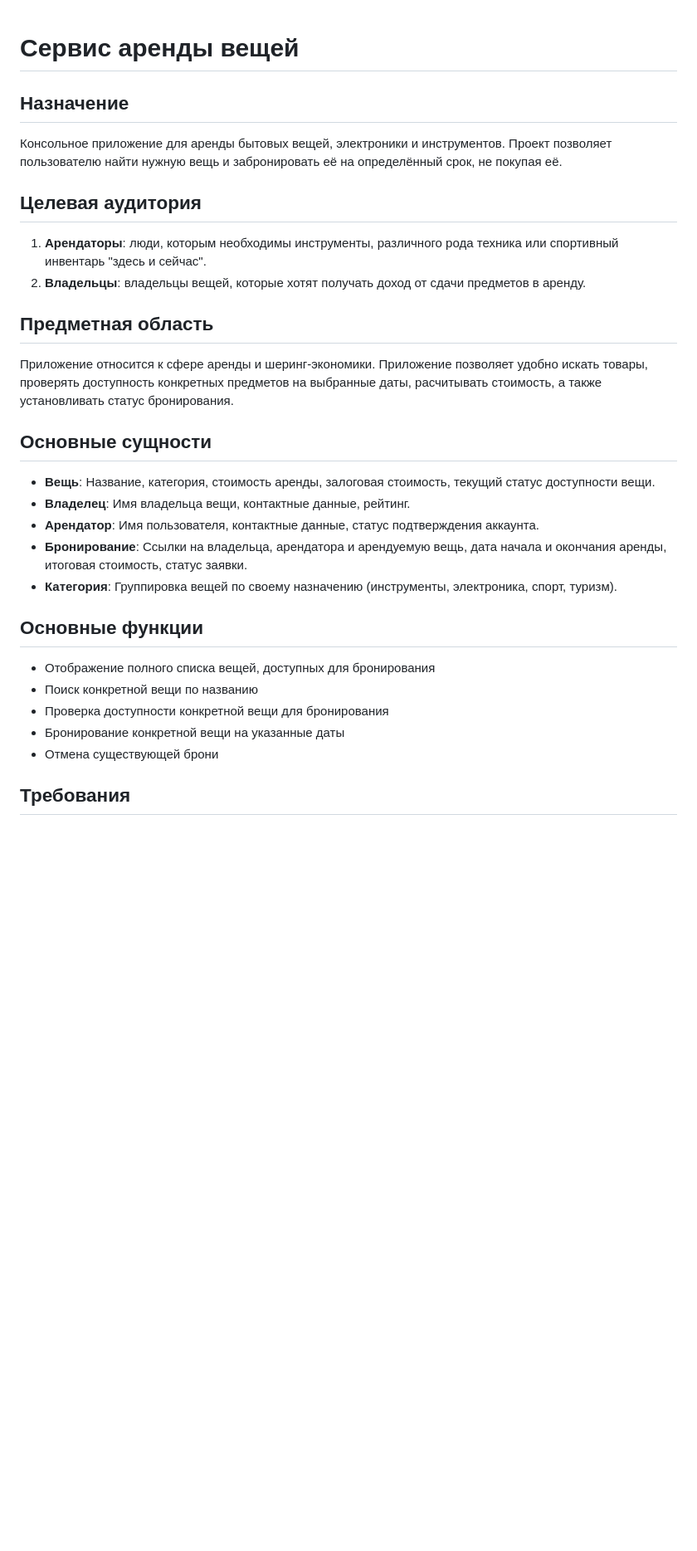
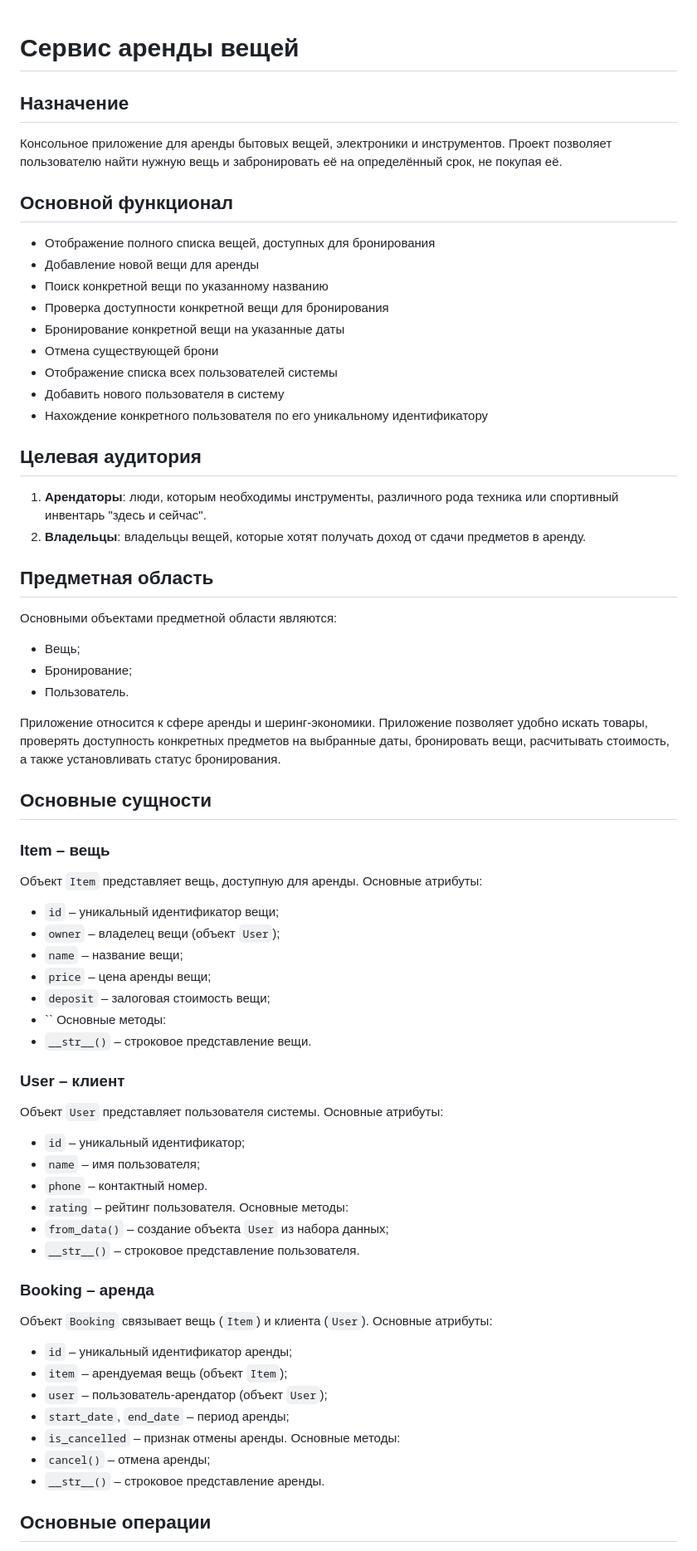
Before and after one commit to FastTra1n/item-rent, a Markdown page: README.md, the part around one of its changes. Shown at 83% size. GitHub-like rendering; blank space fills up the shorter version.

Commit message:
PR3: update project's README.md file.

```diff
--- a/README.md
+++ b/README.md
@@ -1,8 +1,22 @@
 # Сервис аренды вещей
+
+[Python]: https://img.shields.io/badge/Python-3776AB?style=for-the-badge&labelColor=FFD43B&logoColor=3776AB&logo=python
 
 ## Назначение
 
 Консольное приложение для аренды бытовых вещей, электроники и инструментов. Проект позволяет пользователю найти нужную вещь и забронировать её на определённый срок, не покупая её.
+
+## Основной функционал
+
+- Отображение полного списка вещей, доступных для бронирования
+- Добавление новой вещи для аренды
+- Поиск конкретной вещи по указанному названию
+- Проверка доступности конкретной вещи для бронирования
+- Бронирование конкретной вещи на указанные даты
+- Отмена существующей брони
+- Отображение списка всех пользователей системы
+- Добавить нового пользователя в систему
+- Нахождение конкретного пользователя по его уникальному идентификатору
 
 ## Целевая аудитория
 
@@ -11,22 +25,56 @@
 
 ## Предметная область
 
-Приложение относится к сфере аренды и шеринг-экономики. Приложение позволяет удобно искать товары, проверять доступность конкретных предметов на выбранные даты, расчитывать стоимость, а также установливать статус бронирования.
+Основными объектами предметной области являются:
+
+- Вещь;
+- Бронирование;
+- Пользователь.
+
+Приложение относится к сфере аренды и шеринг-экономики. Приложение позволяет удобно искать товары, проверять доступность конкретных предметов на выбранные даты, бронировать вещи, расчитывать стоимость, а также установливать статус бронирования.
 
 ## Основные сущности
 
-- **Вещь**: Название, категория, стоимость аренды, залоговая стоимость, текущий статус доступности вещи.
-- **Владелец**: Имя владельца вещи, контактные данные, рейтинг.
-- **Арендатор**: Имя пользователя, контактные данные, статус подтверждения аккаунта.
-- **Бронирование**: Ссылки на владельца, арендатора и арендуемую вещь, дата начала и окончания аренды, итоговая стоимость, статус заявки.
-- **Категория**: Группировка вещей по своему назначению (инструменты, электроника, спорт, туризм).
+### Item – вещь
 
-## Основные функции
+Объект `Item` представляет вещь, доступную для аренды.
+Основные атрибуты:
 
-- Отображение полного списка вещей, доступных для бронирования
-- Поиск конкретной вещи по названию
-- Проверка доступности конкретной вещи для бронирования
-- Бронирование конкретной вещи на указанные даты
-- Отмена существующей брони
+- `id` – уникальный идентификатор вещи;
+- `owner` – владелец вещи (объект `User`);
+- `name` – название вещи;
+- `price` – цена аренды вещи;
+- `deposit` – залоговая стоимость вещи;
+- ``
+  Основные методы:
+- `__str__()` – строковое представление вещи.
 
-## Требования
+### User – клиент
+
+Объект `User` представляет пользователя системы.
+Основные атрибуты:
+
+- `id` – уникальный идентификатор;
+- `name` – имя пользователя;
+- `phone` – контактный номер.
+- `rating` – рейтинг пользователя.
+  Основные методы:
+- `from_data()` – создание объекта `User` из набора данных;
+- `__str__()` – строковое представление пользователя.
+
+### Booking – аренда
+
+Объект `Booking` связывает вещь (`Item`) и клиента (`User`).
+Основные атрибуты:
+
+- `id` – уникальный идентификатор аренды;
+- `item` – арендуемая вещь (объект `Item`);
+- `user` – пользователь-арендатор (объект `User`);
+- `start_date`, `end_date` – период аренды;
+- `is_cancelled` – признак отмены аренды.
+  Основные методы:
+- `cancel()` – отмена аренды;
+- `__str__()` – строковое представление аренды.
+
+## Основные операции
+
```
Also changed, not shown: other parts of README.md (+100 -1 lines).
